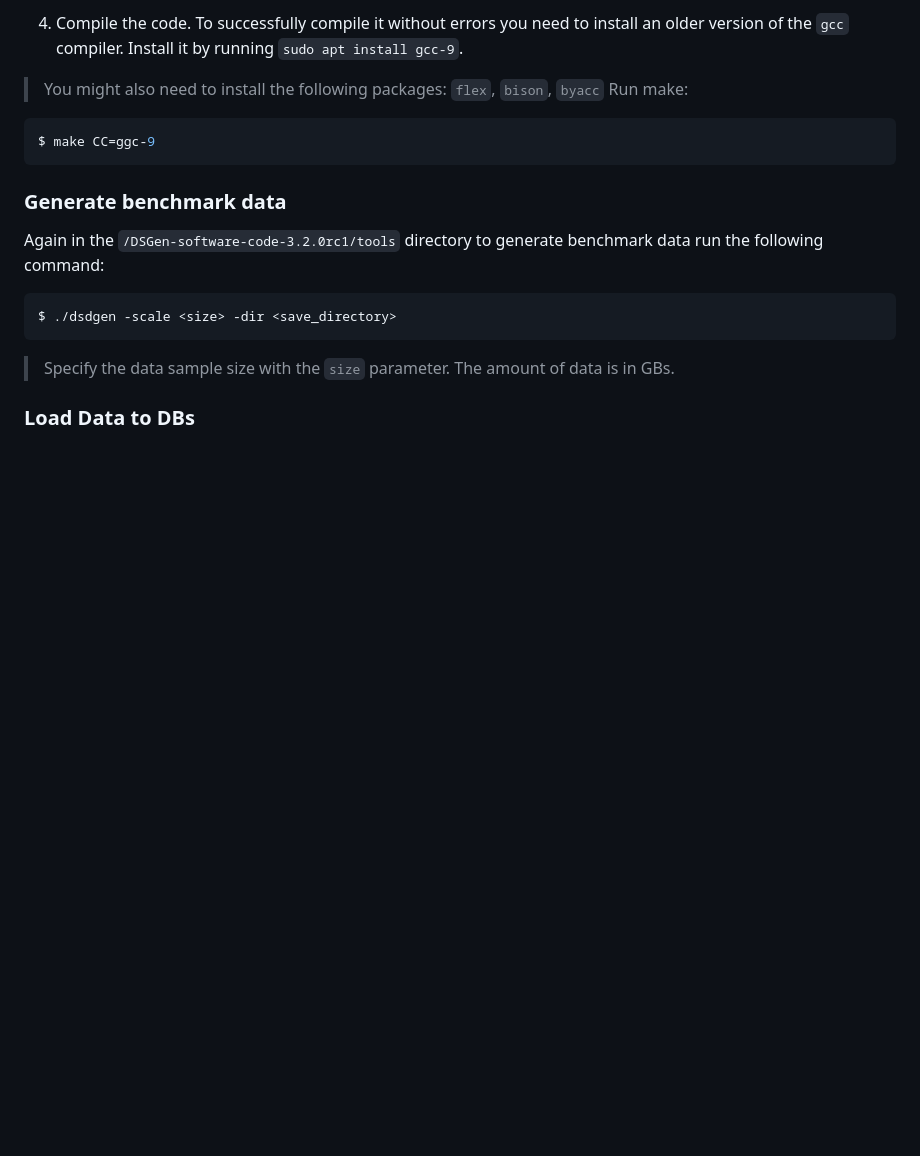
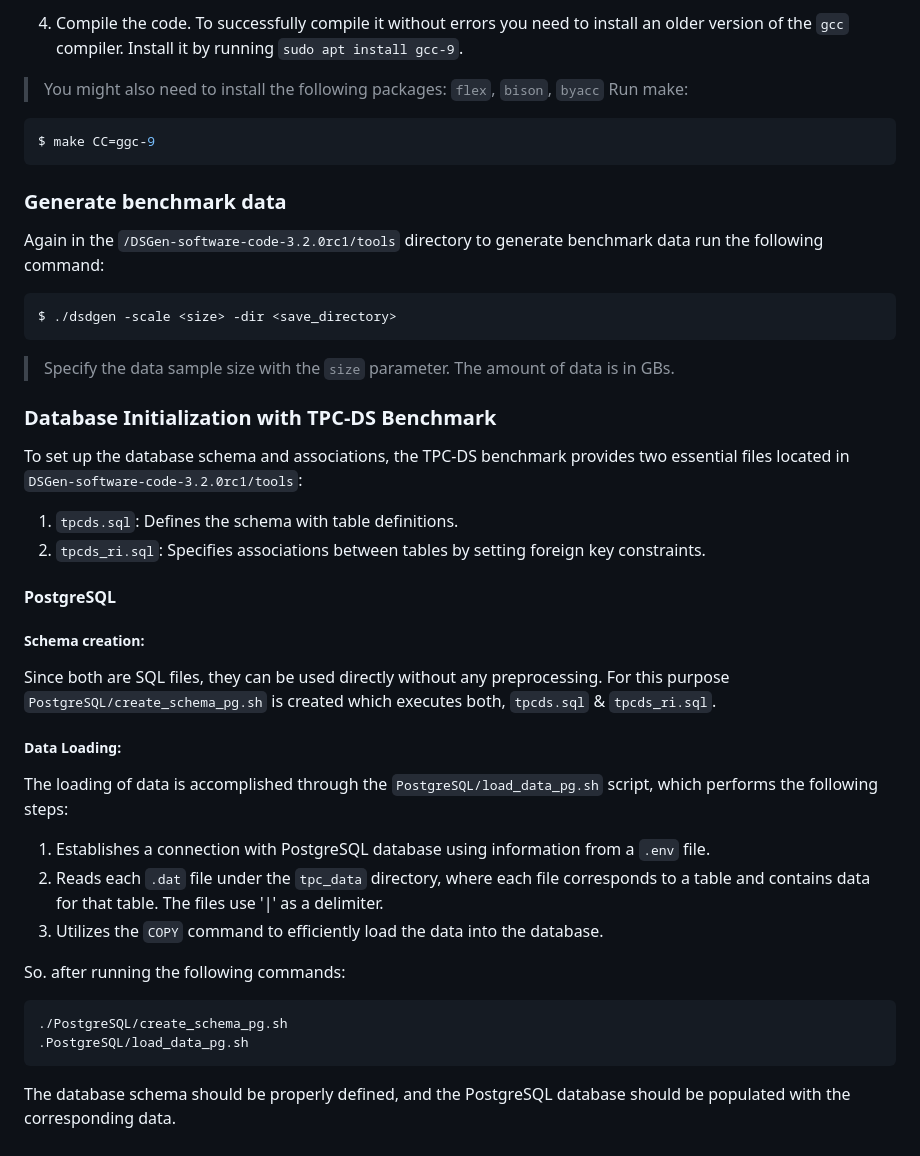
Before and after one commit to alex1on/Information-Systems-NTUA, a Markdown page: README.md, the part around the change. GitHub-like rendering; blank space fills up the shorter version.

Commit message:
Update README.md
Information about loading data into PostgreSQL

````diff
--- a/README.md
+++ b/README.md
@@ -366,4 +366,23 @@ $ ./dsdgen -scale <size> -dir <save_directory>
 ```
 > Specify the data sample size with the `size` parameter. The amount of data is in GBs.
 
-### Load Data to DBs
+### Database Initialization with TPC-DS Benchmark
+To set up the database schema and associations, the TPC-DS benchmark provides two essential files located in `DSGen-software-code-3.2.0rc1/tools`:
+1. `tpcds.sql`: Defines the schema with table definitions.
+2. `tpcds_ri.sql`: Specifies associations between tables by setting foreign key constraints.
+
+#### PostgreSQL
+##### Schema creation:
+Since both are SQL files, they can be used directly without any preprocessing. For this purpose `PostgreSQL/create_schema_pg.sh` is created which executes both, `tpcds.sql` & `tpcds_ri.sql`.
+##### Data Loading:
+The loading of data is accomplished through the `PostgreSQL/load_data_pg.sh` script, which performs the following steps:
+1. Establishes a connection with PostgreSQL database using information from a `.env` file.
+2. Reads each `.dat` file under the `tpc_data` directory, where each file corresponds to a table and contains data for that table. The files use '|' as a delimiter.
+3. Utilizes the `COPY` command to efficiently load the data into the database.
+
+So. after running the following commands:
+```console
+./PostgreSQL/create_schema_pg.sh
+.PostgreSQL/load_data_pg.sh
+```
+The database schema should be properly defined, and the PostgreSQL database should be populated with the corresponding data.
````
